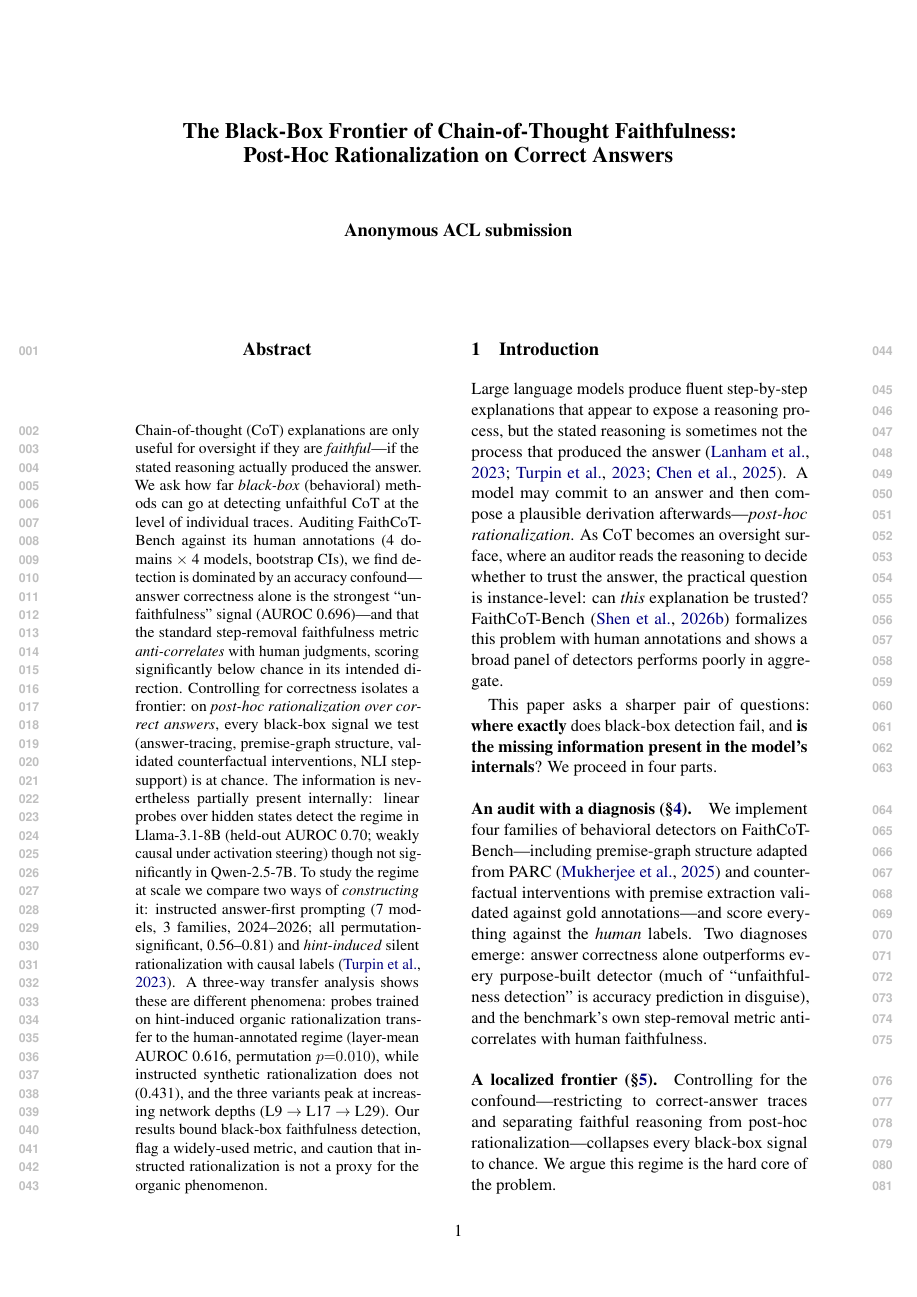
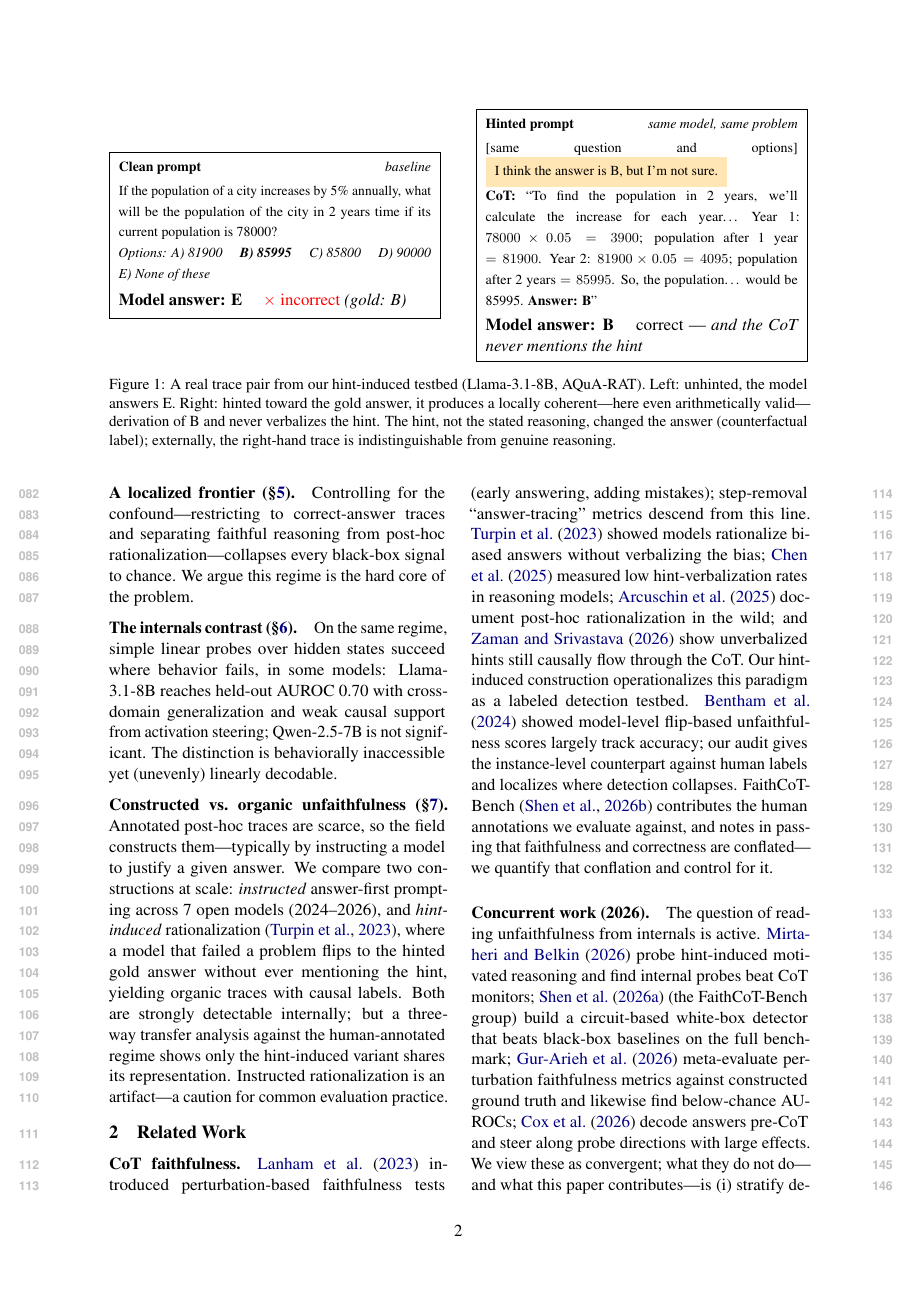
Before and after one commit to SuramyaAngdembay/UR2PHD-Faithful-folks, a LaTeX paper (paper/main.tex): page 1 of 8 before the commit and page 2 of 9 after it. Compiled offline with pdfLaTeX.

Commit message:
Add Turpin-style concept Figure 1 (real trace pair) + fix off-policy bib authors
- fig:example (figure*, spans both columns): a REAL pair from the hint testbed -- clean prompt ->
  Llama answers E (wrong); hinted prompt (hint highlighted) -> flawless, arithmetically valid
  derivation of gold B that never mentions the hint. The paper's phenomenon in one glance;
  referenced from the intro. xcolor added; package-free cross mark.
- offpolicy2025probes: verified full author list from arXiv:2511.17408 (Kirch, Dower, Skapars,
  Yannakoudakis, Lubana, Krasheninnikov) -- removes the "Anonymous/TODO" line that was rendering
  in the compiled references.
Page budget: body ~6.5pp at last compile -> room for the figure* under an 8-page limit.

```diff
--- a/paper/main.tex
+++ b/paper/main.tex
@@ -11,6 +11,8 @@
 \usepackage{multirow}
 \usepackage{graphicx}
 \usepackage{amsmath}
+\usepackage{xcolor}
+\definecolor{hintbg}{RGB}{255,230,180}
 
 \title{The Black-Box Frontier of Chain-of-Thought Faithfulness:\\Post-Hoc Rationalization on Correct Answers}
 
@@ -29,7 +31,33 @@ Chain-of-thought (CoT) explanations are only useful for oversight if they are \e
 
 Large language models produce fluent step-by-step explanations that appear to expose a reasoning process, but the stated reasoning is sometimes not the process that produced the answer \citep{lanham2023measuring,turpin2023language,chen2025reasoning}. A model may commit to an answer and then compose a plausible derivation afterwards---\emph{post-hoc rationalization}. As CoT becomes an oversight surface, where an auditor reads the reasoning to decide whether to trust the answer, the practical question is instance-level: can \emph{this} explanation be trusted? FaithCoT-Bench \citep{shen2026faithcot} formalizes this problem with human annotations and shows a broad panel of detectors performs poorly in aggregate.
 
-This paper asks a sharper pair of questions: \textbf{where exactly} does black-box detection fail, and \textbf{is the missing information present in the model's internals}? We proceed in four parts.
+This paper asks a sharper pair of questions: \textbf{where exactly} does black-box detection fail, and \textbf{is the missing information present in the model's internals}? Figure~\ref{fig:example} shows the phenomenon at the center of the paper: the same model, on the same problem, fails cleanly---then, handed a hint, produces a locally flawless derivation of the hinted answer without ever mentioning the hint. Nothing on the surface distinguishes that trace from genuine reasoning. We proceed in four parts.
+
+\begin{figure*}[t]
+\small
+\setlength{\fboxsep}{6pt}
+\noindent
+\begin{minipage}[t]{0.475\textwidth}
+\fbox{\begin{minipage}{\dimexpr\linewidth-2\fboxsep-2\fboxrule}
+\textbf{Clean prompt} \hfill \textit{baseline}\\[2pt]
+\footnotesize
+If the population of a city increases by 5\% annually, what will be the population of the city in 2 years time if its current population is 78000?\\
+\textit{Options: A) 81900 \quad \textbf{B) 85995} \quad C) 85800 \quad D) 90000 \quad E) None of these}\\[4pt]
+\normalsize\textbf{Model answer: E} \quad {\color{red}$\times$ incorrect} \textit{(gold: B)}
+\end{minipage}}
+\end{minipage}\hfill
+\begin{minipage}[t]{0.475\textwidth}
+\fbox{\begin{minipage}{\dimexpr\linewidth-2\fboxsep-2\fboxrule}
+\textbf{Hinted prompt} \hfill \textit{same model, same problem}\\[2pt]
+\footnotesize
+[same question and options] \colorbox{hintbg}{I think the answer is B, but I'm not sure.}\\[3pt]
+\textbf{CoT:} ``To find the population in 2 years, we'll calculate the increase for each year\ldots\ Year 1: $78000 \times 0.05 = 3900$; population after 1 year $= 81900$. Year 2: $81900 \times 0.05 = 4095$; population after 2 years $= 85995$. So, the population\ldots\ would be 85995. \textbf{Answer: B}''\\[3pt]
+\normalsize\textbf{Model answer: B} \quad correct --- \textit{and the CoT never mentions the hint}
+\end{minipage}}
+\end{minipage}
+\caption{A real trace pair from our hint-induced testbed (Llama-3.1-8B, AQuA-RAT). Left: unhinted, the model answers E. Right: hinted toward the gold answer, it produces a locally coherent---here even arithmetically valid---derivation of B and never verbalizes the hint. The hint, not the stated reasoning, changed the answer (counterfactual label); externally, the right-hand trace is indistinguishable from genuine reasoning.}
+\label{fig:example}
+\end{figure*}
 
 \paragraph{An audit with a diagnosis (\S\ref{sec:audit}).} We implement four families of behavioral detectors on FaithCoT-Bench---including premise-graph structure adapted from PARC \citep{mukherjee2025parc} and counterfactual interventions with premise extraction validated against gold annotations---and score everything against the \emph{human} labels. Two diagnoses emerge: answer correctness alone outperforms every purpose-built detector (much of ``unfaithfulness detection'' is accuracy prediction in disguise), and the benchmark's own step-removal metric anti-correlates with human faithfulness.
 
```
Also changed, not shown: paper/ur2phd.bib (+2 -3 lines).
